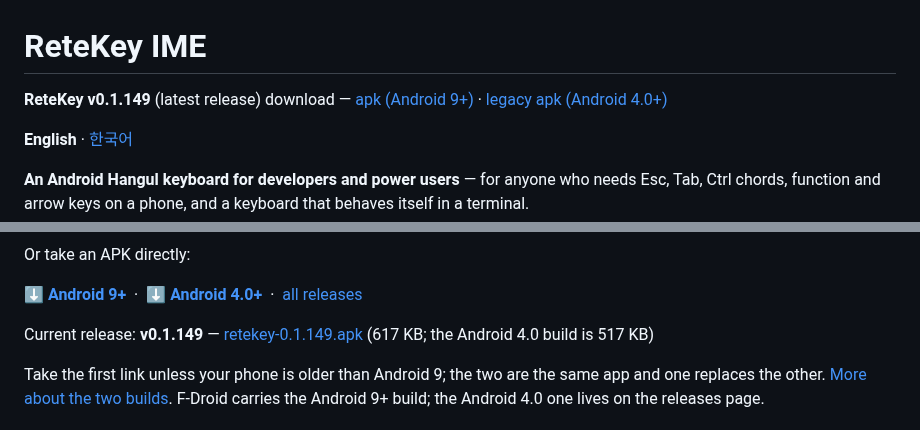
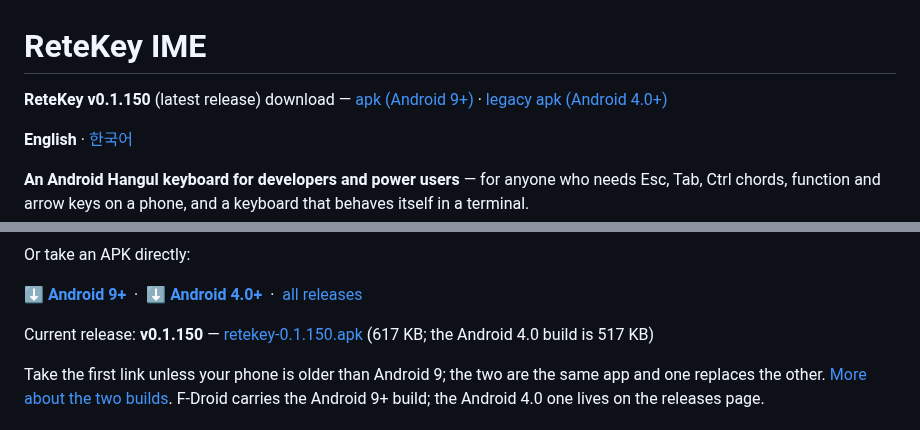
Before and after one commit to rubidus-api/retekey_apk, a Markdown page: README.md, 2 parts joined by grey strips. Drawn GitHub-style.

```diff
--- a/README.md
+++ b/README.md
@@ -1,6 +1,6 @@
 # ReteKey IME
 
-**ReteKey v0.1.149** (latest release) download — [apk (Android 9+)](https://github.com/rubidus-api/retekey_apk/releases/download/v0.1.149/retekey-0.1.149.apk) · [legacy apk (Android 4.0+)](https://github.com/rubidus-api/retekey_apk/releases/download/v0.1.149/retekey-0.1.149-legacy.apk)
+**ReteKey v0.1.150** (latest release) download — [apk (Android 9+)](https://github.com/rubidus-api/retekey_apk/releases/download/v0.1.150/retekey-0.1.150.apk) · [legacy apk (Android 4.0+)](https://github.com/rubidus-api/retekey_apk/releases/download/v0.1.150/retekey-0.1.150-legacy.apk)
 
 **English** · [한국어](README.ko.md)
 
@@ -53,8 +53,8 @@ Or take an APK directly:
 **[⬇ Android 4.0+](https://github.com/rubidus-api/retekey_apk/releases/latest/download/retekey-legacy.apk)**
 &nbsp;·&nbsp; [all releases](https://github.com/rubidus-api/retekey_apk/releases)
 
-Current release: **v0.1.149** —
-[retekey-0.1.149.apk](https://github.com/rubidus-api/retekey_apk/releases/download/v0.1.149/retekey-0.1.149.apk) (617 KB; the Android 4.0 build is 517 KB)
+Current release: **v0.1.150** —
+[retekey-0.1.150.apk](https://github.com/rubidus-api/retekey_apk/releases/download/v0.1.150/retekey-0.1.150.apk) (617 KB; the Android 4.0 build is 517 KB)
 
 Take the first link unless your phone is older than Android 9; the two are the same app and one
 replaces the other. [More about the two builds](#android-version-support). F-Droid carries the
```
Also changed, not shown: README.ko.md (+3 -3 lines), assets/keyboard-persian-guide.png, assets/keyboard-persian.png, 3 other files.
